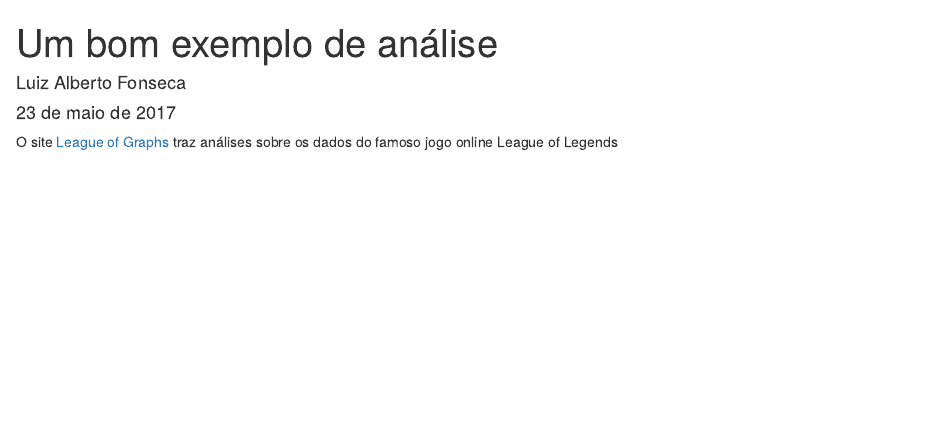
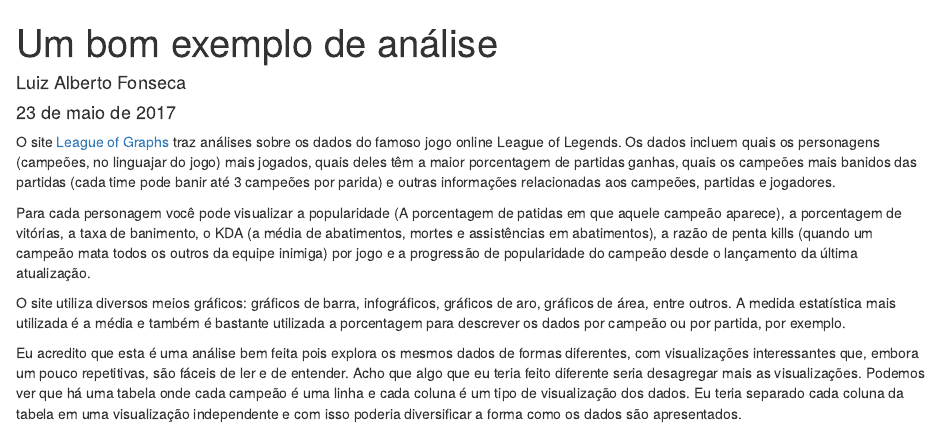
Before and after one commit to fonluiz/data-science-1, an R Markdown document (problem-1/checkpoint-2.Rmd): the page in a window 1100 px wide, from its top. Rendered offline with R 4.5, knitr and Pandoc, with nearby package versions.

Commit message:
Finish checkpoint 2 from problem 1

````diff
--- a/problem-1/checkpoint-2.Rmd
+++ b/problem-1/checkpoint-2.Rmd
@@ -9,4 +9,11 @@ output: html_document
 knitr::opts_chunk$set(echo = TRUE)
 ```
 
-O site [League of Graphs](http://www.leagueofgraphs.com/pt/) traz análises sobre os dados do famoso jogo online League of Legends
+O site [League of Graphs](http://www.leagueofgraphs.com/pt/) traz análises sobre os dados do famoso jogo online League of Legends.
+Os dados incluem quais os personagens (campeões, no linguajar do jogo) mais jogados, quais deles têm a maior porcentagem de partidas ganhas, quais os campeões mais banidos das partidas (cada time pode banir até 3 campeões por parida) e outras informações relacionadas aos campeões, partidas e jogadores.
+
+Para cada personagem você pode visualizar a popularidade (A porcentagem de patidas em que aquele campeão aparece), a porcentagem de vitórias, a taxa de banimento, o KDA (a média de abatimentos, mortes e assistências em abatimentos), a razão de penta kills (quando um campeão mata todos os outros da equipe inimiga) por jogo e a progressão de popularidade do campeão desde o lançamento da última atualização.
+
+O site utiliza diversos meios gráficos: gráficos de barra, infográficos, gráficos de aro, gráficos de área, entre outros. A medida estatística mais utilizada é a média e também é bastante utilizada a porcentagem para descrever os dados por campeão ou por partida, por exemplo.
+
+Eu acredito que esta é uma análise bem feita pois explora os mesmos dados de formas diferentes, com visualizações interessantes que,  embora um pouco repetitivas, são fáceis de ler e de entender. Acho que algo que eu teria feito diferente seria desagregar mais as visualizações. Podemos ver que há uma tabela onde cada campeão é uma linha e cada coluna é um tipo de visualização dos dados. Eu teria separado cada coluna da tabela em uma visualização independente e com isso poderia diversificar a forma como os dados são apresentados.
````
